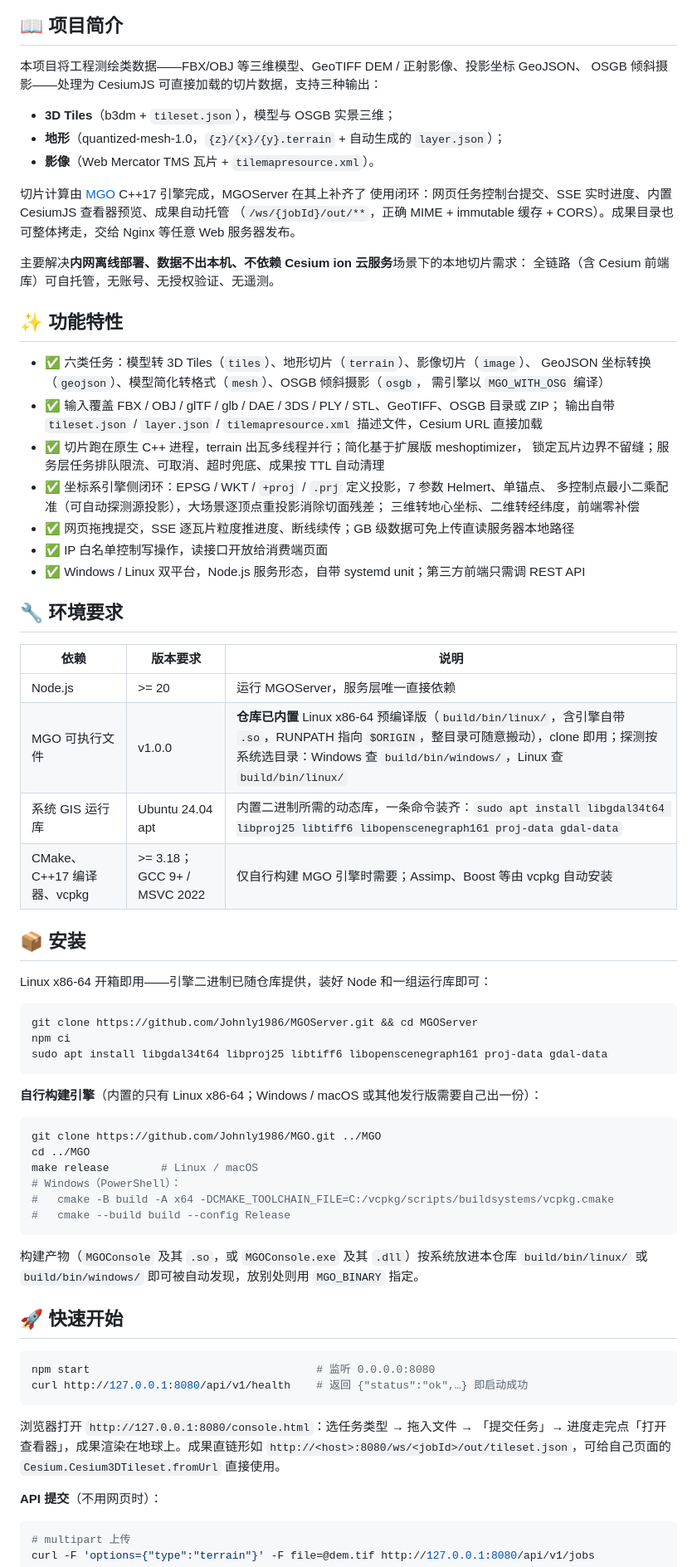
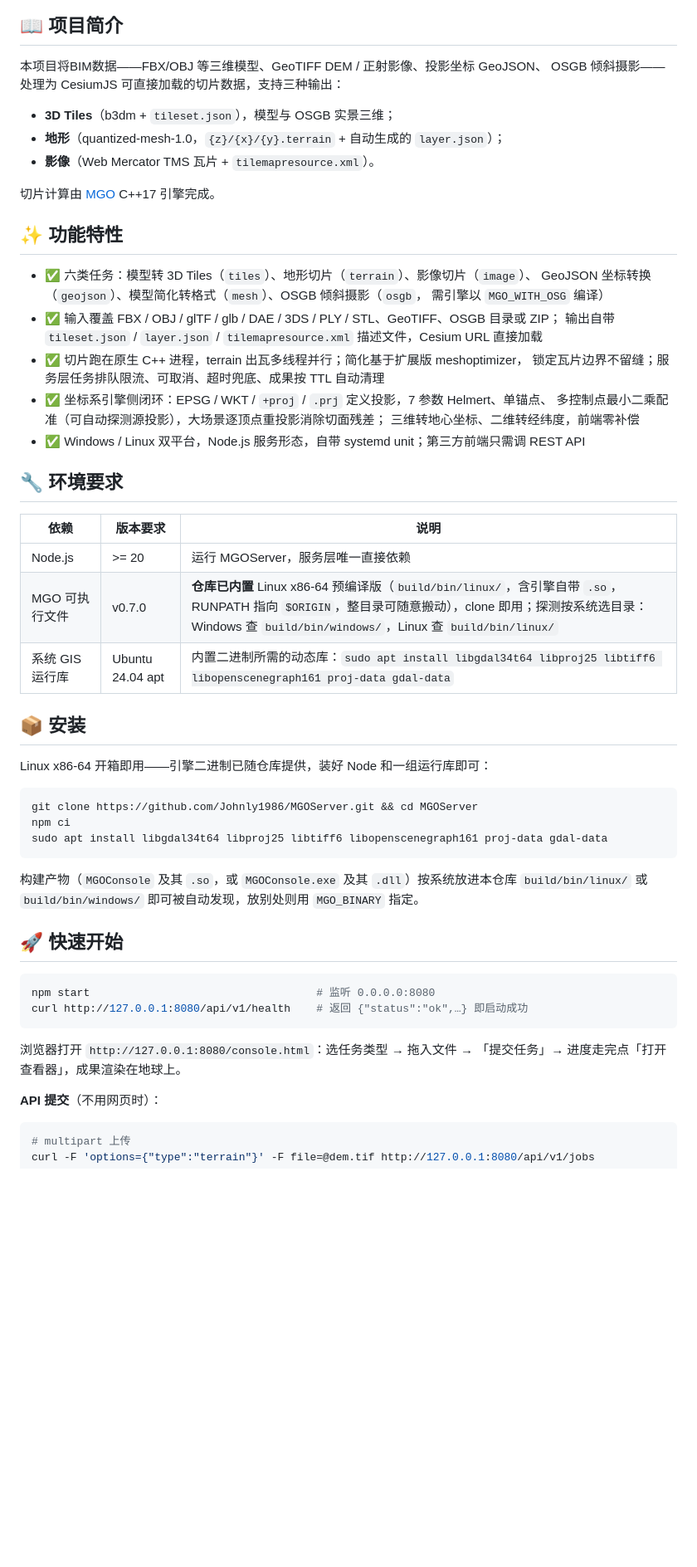
Before and after one commit to Johnly1986/MGOServer, a Markdown page: README.md, the part around one of its changes. Shown at 83% size. GitHub-like rendering; blank space fills up the shorter version.

````diff
--- a/README.md
+++ b/README.md
@@ -8,20 +10,14 @@
 
 ## 📖 项目简介
 
-本项目将工程测绘类数据——FBX/OBJ 等三维模型、GeoTIFF DEM / 正射影像、投影坐标 GeoJSON、
+本项目将BIM数据——FBX/OBJ 等三维模型、GeoTIFF DEM / 正射影像、投影坐标 GeoJSON、
 OSGB 倾斜摄影——处理为 CesiumJS 可直接加载的切片数据，支持三种输出：
 
 - **3D Tiles**（b3dm + `tileset.json`），模型与 OSGB 实景三维；
 - **地形**（quantized-mesh-1.0，`{z}/{x}/{y}.terrain` + 自动生成的 `layer.json`）；
 - **影像**（Web Mercator TMS 瓦片 + `tilemapresource.xml`）。
 
-切片计算由 [MGO](https://github.com/Johnly1986/MGO) C++17 引擎完成，MGOServer 在其上补齐了
-使用闭环：网页任务控制台提交、SSE 实时进度、内置 CesiumJS 查看器预览、成果自动托管
-（`/ws/{jobId}/out/**`，正确 MIME + immutable 缓存 + CORS）。成果目录也可整体拷走，交给
-Nginx 等任意 Web 服务器发布。
-
-主要解决**内网离线部署、数据不出本机、不依赖 Cesium ion 云服务**场景下的本地切片需求：
-全链路（含 Cesium 前端库）可自托管，无账号、无授权验证、无遥测。
+切片计算由 [MGO](https://github.com/Johnly1986/MGO) C++17 引擎完成。
 
 ## ✨ 功能特性
 
@@ -35,8 +31,6 @@ Nginx 等任意 Web 服务器发布。
 - ✅ 坐标系引擎侧闭环：EPSG / WKT / `+proj` / `.prj` 定义投影，7 参数 Helmert、单锚点、
   多控制点最小二乘配准（可自动探测源投影），大场景逐顶点重投影消除切面残差；
   三维转地心坐标、二维转经纬度，前端零补偿
-- ✅ 网页拖拽提交，SSE 逐瓦片粒度推进度、断线续传；GB 级数据可免上传直读服务器本地路径
-- ✅ IP 白名单控制写操作，读接口开放给消费端页面
 - ✅ Windows / Linux 双平台，Node.js 服务形态，自带 systemd unit；第三方前端只需调 REST API
 
 ## 🔧 环境要求
@@ -44,9 +38,8 @@ Nginx 等任意 Web 服务器发布。
 | 依赖 | 版本要求 | 说明 |
 |------|----------|------|
 | Node.js | >= 20 | 运行 MGOServer，服务层唯一直接依赖 |
-| MGO 可执行文件 | v1.0.0 | **仓库已内置** Linux x86-64 预编译版（`build/bin/linux/`，含引擎自带 `.so`，RUNPATH 指向 `$ORIGIN`，整目录可随意搬动），clone 即用；探测按系统选目录：Windows 查 `build/bin/windows/`，Linux 查 `build/bin/linux/` |
-| 系统 GIS 运行库 | Ubuntu 24.04 apt | 内置二进制所需的动态库，一条命令装齐：`sudo apt install libgdal34t64 libproj25 libtiff6 libopenscenegraph161 proj-data gdal-data` |
-| CMake、C++17 编译器、vcpkg | >= 3.18；GCC 9+ / MSVC 2022 | 仅自行构建 MGO 引擎时需要；Assimp、Boost 等由 vcpkg 自动安装 |
+| MGO 可执行文件 | v0.7.0 | **仓库已内置** Linux x86-64 预编译版（`build/bin/linux/`，含引擎自带 `.so`，RUNPATH 指向 `$ORIGIN`，整目录可随意搬动），clone 即用；探测按系统选目录：Windows 查 `build/bin/windows/`，Linux 查 `build/bin/linux/` |
+| 系统 GIS 运行库 | Ubuntu 24.04 apt | 内置二进制所需的动态库：`sudo apt install libgdal34t64 libproj25 libtiff6 libopenscenegraph161 proj-data gdal-data` |
 
 ## 📦 安装
 
@@ -56,17 +49,6 @@ Linux x86-64 开箱即用——引擎二进制已随仓库提供，装好 Node
 git clone https://github.com/Johnly1986/MGOServer.git && cd MGOServer
 npm ci
 sudo apt install libgdal34t64 libproj25 libtiff6 libopenscenegraph161 proj-data gdal-data
-```
-
-**自行构建引擎**（内置的只有 Linux x86-64；Windows / macOS 或其他发行版需要自己出一份）：
-
-```bash
-git clone https://github.com/Johnly1986/MGO.git ../MGO
-cd ../MGO
-make release        # Linux / macOS
-# Windows（PowerShell）：
-#   cmake -B build -A x64 -DCMAKE_TOOLCHAIN_FILE=C:/vcpkg/scripts/buildsystems/vcpkg.cmake
-#   cmake --build build --config Release
 ```
 
 构建产物（`MGOConsole` 及其 `.so`，或 `MGOConsole.exe` 及其 `.dll`）按系统放进本仓库
@@ -80,8 +62,7 @@ curl http://127.0.0.1:8080/api/v1/health    # 返回 {"status":"ok",…} 即启
 ```
 
 浏览器打开 `http://127.0.0.1:8080/console.html`：选任务类型 → 拖入文件 → 「提交任务」→
-进度走完点「打开查看器」，成果渲染在地球上。成果直链形如
-`http://<host>:8080/ws/<jobId>/out/tileset.json`，可给自己页面的 `Cesium.Cesium3DTileset.fromUrl` 直接使用。
+进度走完点「打开查看器」，成果渲染在地球上。
 
 **API 提交**（不用网页时）：
 
````
Also changed, not shown: other parts of README.md (+7 -16 lines).
